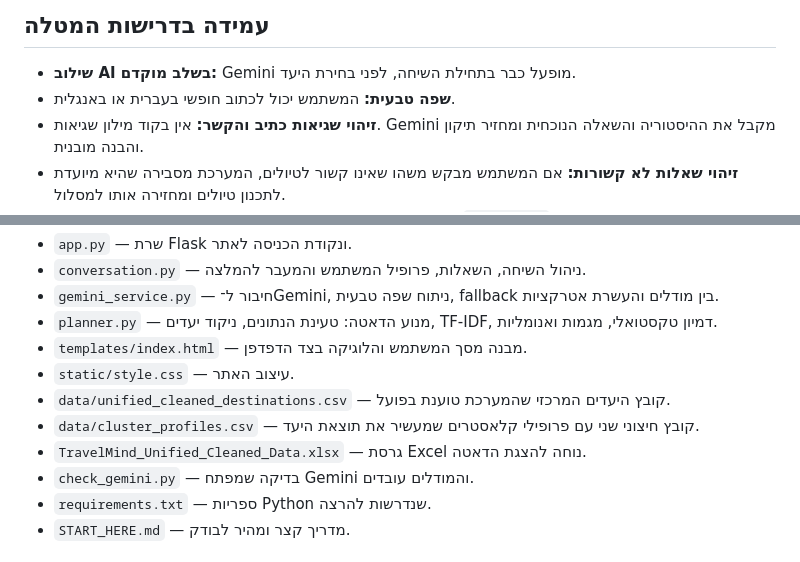
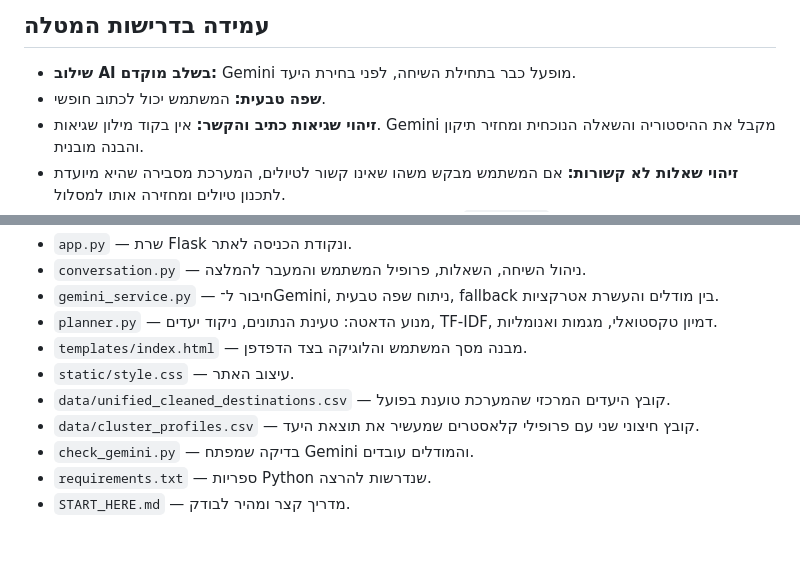
Before and after one commit to yuvalshaham22/Travel-Agent, a Markdown page: README.md, 2 parts joined by grey strips. GitHub-like rendering.

```diff
--- a/README.md
+++ b/README.md
@@ -20,7 +20,7 @@ TravelMind היא מערכת לתכנון טיולים והמלצת יעד, שמ
 ## עמידה בדרישות המטלה
 
 - **שילוב AI בשלב מוקדם:** Gemini מופעל כבר בתחילת השיחה, לפני בחירת היעד.
-- **שפה טבעית:** המשתמש יכול לכתוב חופשי בעברית או באנגלית.
+- **שפה טבעית:** המשתמש יכול לכתוב חופשי.
 - **זיהוי שגיאות כתיב והקשר:** אין בקוד מילון שגיאות. Gemini מקבל את ההיסטוריה והשאלה הנוכחית ומחזיר תיקון והבנה מובנית.
 - **זיהוי שאלות לא קשורות:** אם המשתמש מבקש משהו שאינו קשור לטיולים, המערכת מסבירה שהיא מיועדת לתכנון טיולים ומחזירה אותו למסלול.
 - **דפוסים, מגמות ואנומליות:** החישובים קיימים ב־backend דרך `planner.py`; במסך המשתמש מוצגת חוויה פרקטית יותר — רשימת ציוד מותאמת.
@@ -53,7 +53,6 @@ http://127.0.0.1:5000
 - `static/style.css` — עיצוב האתר.
 - `data/unified_cleaned_destinations.csv` — קובץ היעדים המרכזי שהמערכת טוענת בפועל.
 - `data/cluster_profiles.csv` — קובץ חיצוני שני עם פרופילי קלאסטרים שמעשיר את תוצאת היעד.
-- `TravelMind_Unified_Cleaned_Data.xlsx` — גרסת Excel נוחה להצגת הדאטה.
 - `check_gemini.py` — בדיקה שמפתח Gemini והמודלים עובדים.
 - `requirements.txt` — ספריות Python שנדרשות להרצה.
 - `START_HERE.md` — מדריך קצר ומהיר לבודק.
```
